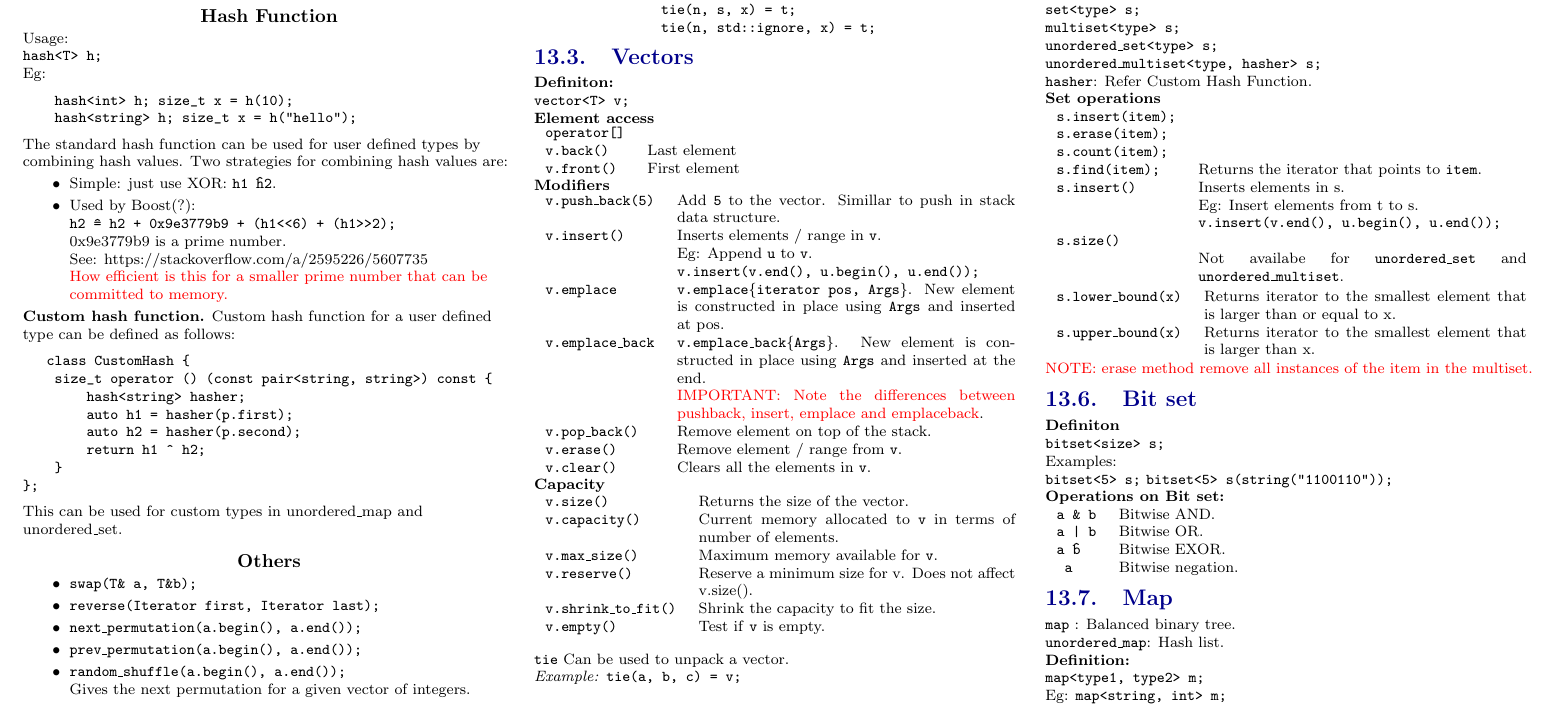
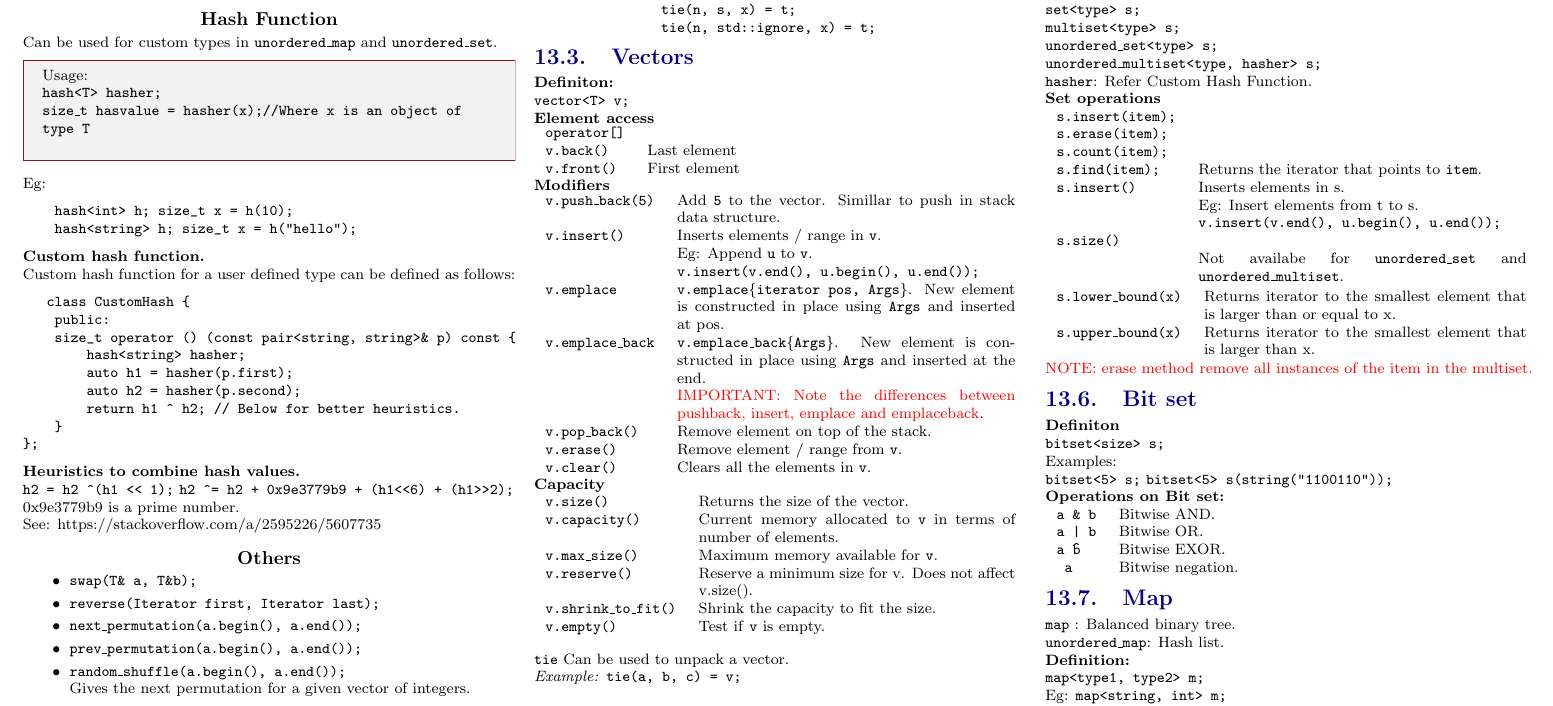
Before and after one commit to kramasamy90/cheatsheets, a LaTeX document (programming/cpp/cpp.tex, which reads programming/cpp/src/cstl.tex): part of page 7 of 11, cut so that both start at the same text. Compiled offline with pdfLaTeX.

Commit message:
Update hash function in C++ cheatsheet.

```diff
--- a/programming/cpp/src/cstl.tex
+++ b/programming/cpp/src/cstl.tex
@@ -192,39 +192,40 @@ NOTE: This operator does not allocate memory. The \texttt{OutputIterator R} shou
 \end{itemize}
 
 \subsubsection{Hash Function}
+Can be used for custom types in \texttt{unordered\_map} and \texttt{unordered\_set}.
+\begin{mdframed}[backgroundcolor=gray!10,linecolor=Firebrick4]
 Usage:\\
-\texttt{hash<T> h;}\\
+\texttt{hash<T> hasher;}\\
+\texttt{size\_t hasvalue = hasher(x);//Where x is an object of type T}\\
+\end{mdframed}
 Eg:
 \begin{verbatim}
     hash<int> h; size_t x = h(10);
     hash<string> h; size_t x = h("hello");
 \end{verbatim}
 
-The standard hash function can be used for user defined types by combining hash values.
-Two strategies for combining hash values are:
-\begin{itemize}
-    \item Simple: just use XOR: \texttt{h1 \^ h2}.
-    \item Used by Boost(?):\\
-    \texttt{h2 \^= h2 + 0x9e3779b9 + (h1<<6) + (h1>>2);}\\
-    0x9e3779b9 is a prime number.\\
-    See: https://stackoverflow.com/a/2595226/5607735\\
-    \textcolor{red}{How efficient is this for a smaller prime number that can be committed to memory.}
-\end{itemize}
+\textbf{Custom hash function.}
 
-\textbf{Custom hash function.}
+% \textbf{Custom hash function.}
 Custom hash function for a user defined type can be defined as follows:
 \begin{verbatim}
    class CustomHash {
-    size_t operator () (const pair<string, string>) const {
+    public:
+    size_t operator () (const pair<string, string>& p) const {
         hash<string> hasher;
         auto h1 = hasher(p.first);
         auto h2 = hasher(p.second);
-        return h1 ^ h2;
+        return h1 ^ h2; // Below for better heuristics.
     }
 };
 \end{verbatim}
 
-This can be used for custom types in unordered\_map and unordered\_set.
+\textbf{Heuristics to combine hash values.}\\
+\texttt{h2 = h2 \textasciicircum (h1 << 1);}
+\texttt{h2 \textasciicircum= h2 + 0x9e3779b9 + (h1<<6) + (h1>>2);}\\
+0x9e3779b9 is a prime number.\\
+See: https://stackoverflow.com/a/2595226/5607735\\
+
 
 \subsubsection{Others}
 
```
Also changed, not shown: programming/cpp/cpp.pdf.
